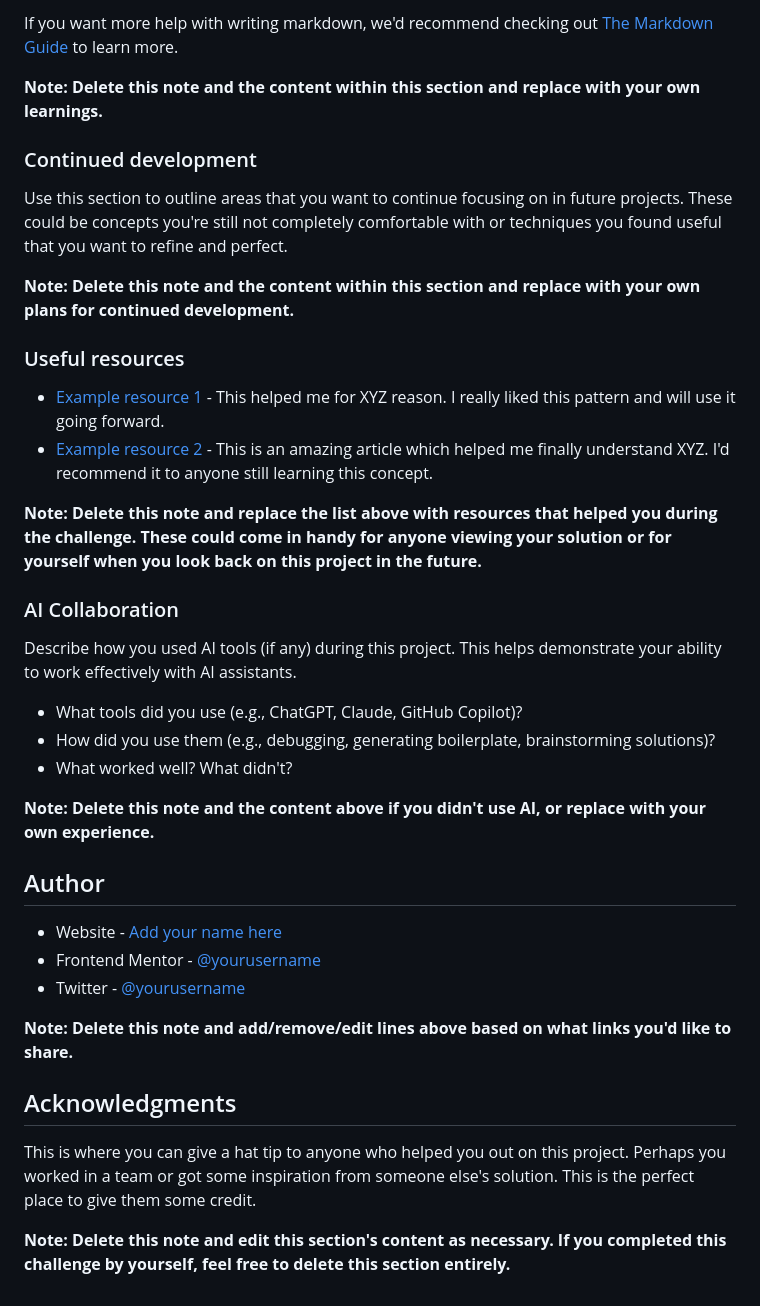
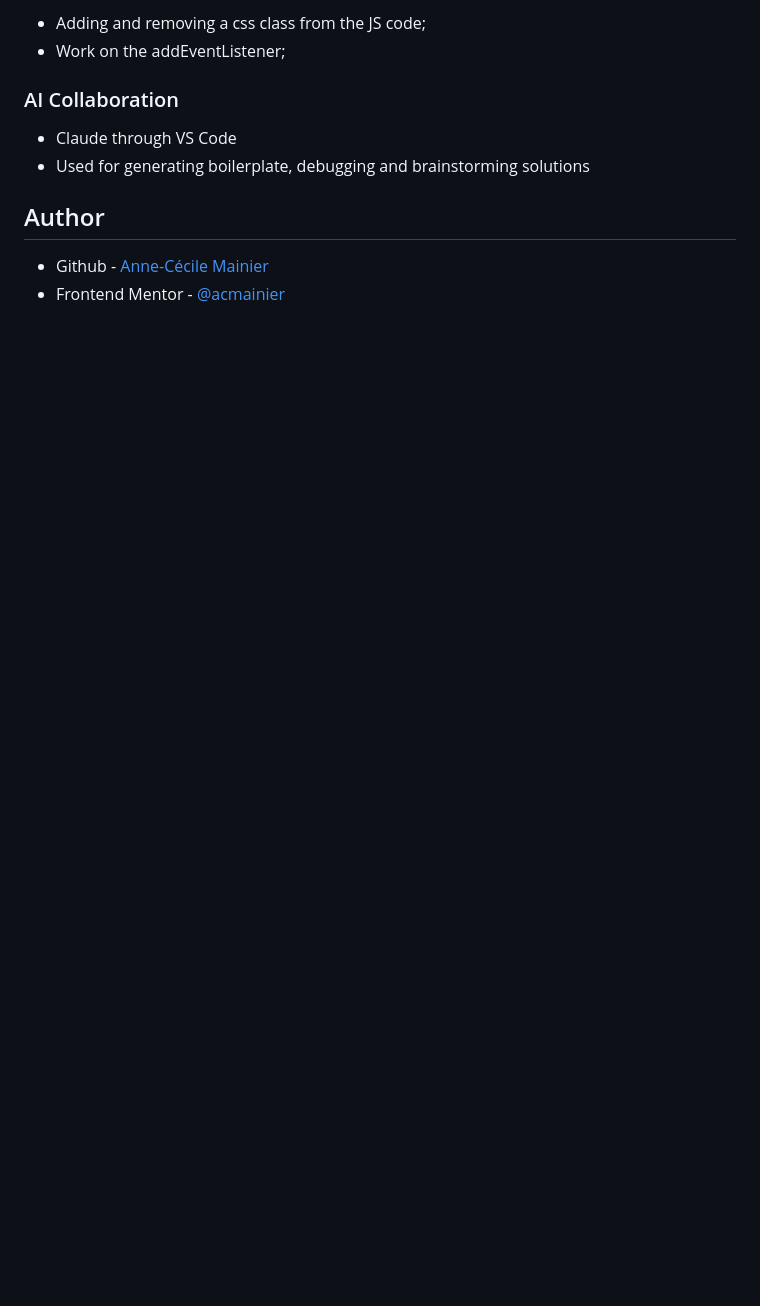
Before and after one commit to acmainier/age-calculator-app, a Markdown page: README.md, the part around one of its changes. Rendered like a GitHub page; blank space fills up the shorter version.

```diff
--- a/README.md
+++ b/README.md
@@ -90,41 +60,13 @@ const proudOfThisFunc = () => {
 
-If you want more help with writing markdown, we'd recommend checking out [The Markdown Guide](https://www.markdownguide.org/) to learn more.
-
-**Note: Delete this note and the content within this section and replace with your own learnings.**
-
-### Continued development
-
-Use this section to outline areas that you want to continue focusing on in future projects. These could be concepts you're still not completely comfortable with or techniques you found useful that you want to refine and perfect.
-
-**Note: Delete this note and the content within this section and replace with your own plans for continued development.**
-
-### Useful resources
-
-- [Example resource 1](https://www.example.com) - This helped me for XYZ reason. I really liked this pattern and will use it going forward.
-- [Example resource 2](https://www.example.com) - This is an amazing article which helped me finally understand XYZ. I'd recommend it to anyone still learning this concept.
-
-**Note: Delete this note and replace the list above with resources that helped you during the challenge. These could come in handy for anyone viewing your solution or for yourself when you look back on this project in the future.**
+- Adding and removing a css class from the JS code;
+- Work on the addEventListener;
 
 ### AI Collaboration
 
-Describe how you used AI tools (if any) during this project. This helps demonstrate your ability to work effectively with AI assistants.
-
-- What tools did you use (e.g., ChatGPT, Claude, GitHub Copilot)?
-- How did you use them (e.g., debugging, generating boilerplate, brainstorming solutions)?
-- What worked well? What didn't?
-
-**Note: Delete this note and the content above if you didn't use AI, or replace with your own experience.**
+- Claude through VS Code
+- Used for generating boilerplate, debugging and brainstorming solutions
 
 ## Author
 
-- Website - [Add your name here](https://www.your-site.com)
-- Frontend Mentor - [@yourusername](https://www.frontendmentor.io/profile/yourusername)
-- Twitter - [@yourusername](https://www.twitter.com/yourusername)
-
-**Note: Delete this note and add/remove/edit lines above based on what links you'd like to share.**
-
-## Acknowledgments
-
-This is where you can give a hat tip to anyone who helped you out on this project. Perhaps you worked in a team or got some inspiration from someone else's solution. This is the perfect place to give them some credit.
-
-**Note: Delete this note and edit this section's content as necessary. If you completed this challenge by yourself, feel free to delete this section entirely.**
+- Github - [Anne-Cécile Mainier](https://github.com/acmainier)
+- Frontend Mentor - [@acmainier](https://www.frontendmentor.io/profile/acmainier)
```
Also changed, not shown: other parts of README.md (+8 -38 lines), screenshot.png (added).
